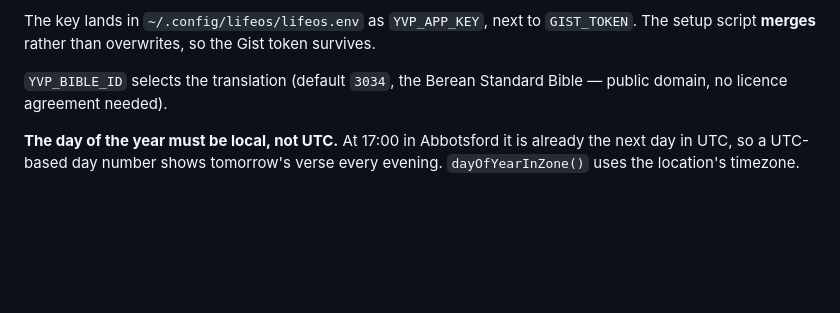
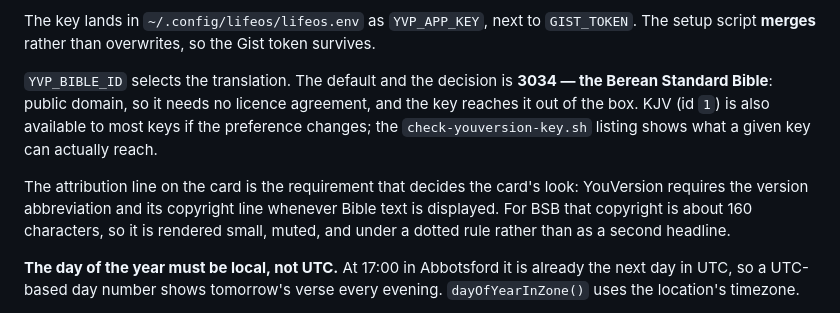
Before and after one commit to ccardow/pi-dashboard, a Markdown page: REFRESH.md, the part around the change. GitHub-like rendering; blank space fills up the shorter version.

Commit message:
Record the BSB translation choice for the verse card

```diff
--- a/REFRESH.md
+++ b/REFRESH.md
@@ -153,8 +153,18 @@ The key lands in `~/.config/lifeos/lifeos.env` as `YVP_APP_KEY`, next to
 `GIST_TOKEN`. The setup script **merges** rather than overwrites, so the
 Gist token survives.
 
-`YVP_BIBLE_ID` selects the translation (default `3034`, the Berean
-Standard Bible — public domain, no licence agreement needed).
+`YVP_BIBLE_ID` selects the translation. The default and the decision is
+**3034 — the Berean Standard Bible**: public domain, so it needs no
+licence agreement, and the key reaches it out of the box. KJV (id `1`)
+is also available to most keys if the preference changes; the
+`check-youversion-key.sh` listing shows what a given key can actually
+reach.
+
+The attribution line on the card is the requirement that decides the
+card's look: YouVersion requires the version abbreviation and its
+copyright line whenever Bible text is displayed. For BSB that copyright
+is about 160 characters, so it is rendered small, muted, and under a
+dotted rule rather than as a second headline.
 
 **The day of the year must be local, not UTC.** At 17:00 in Abbotsford it
 is already the next day in UTC, so a UTC-based day number shows tomorrow's
```
